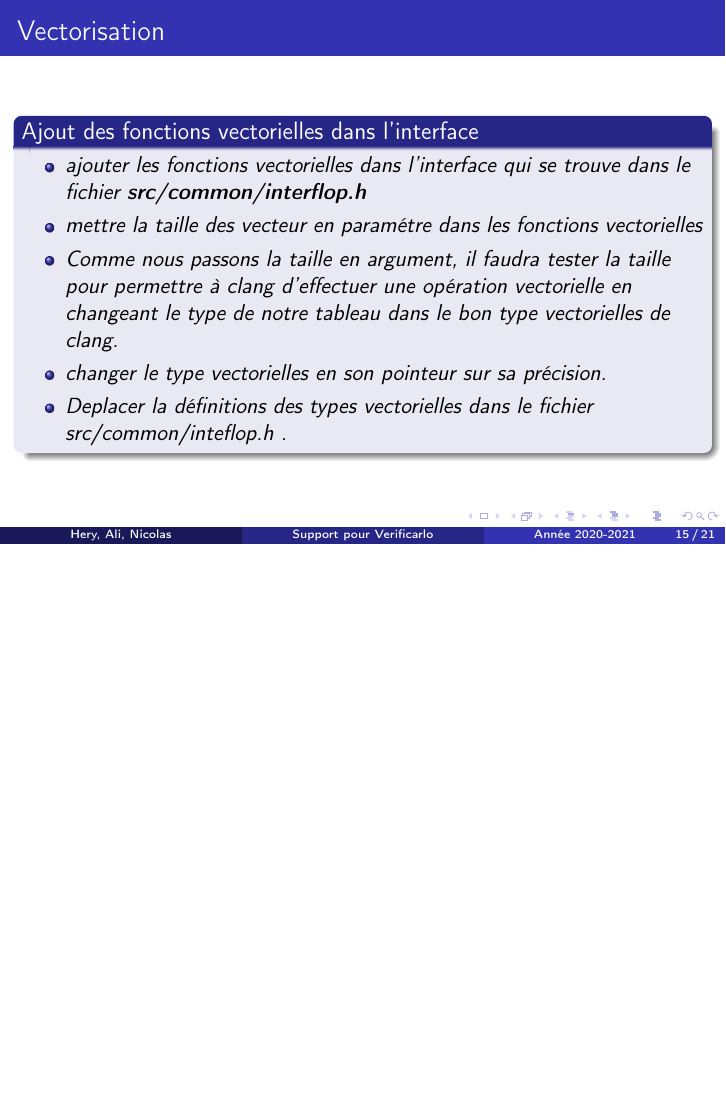
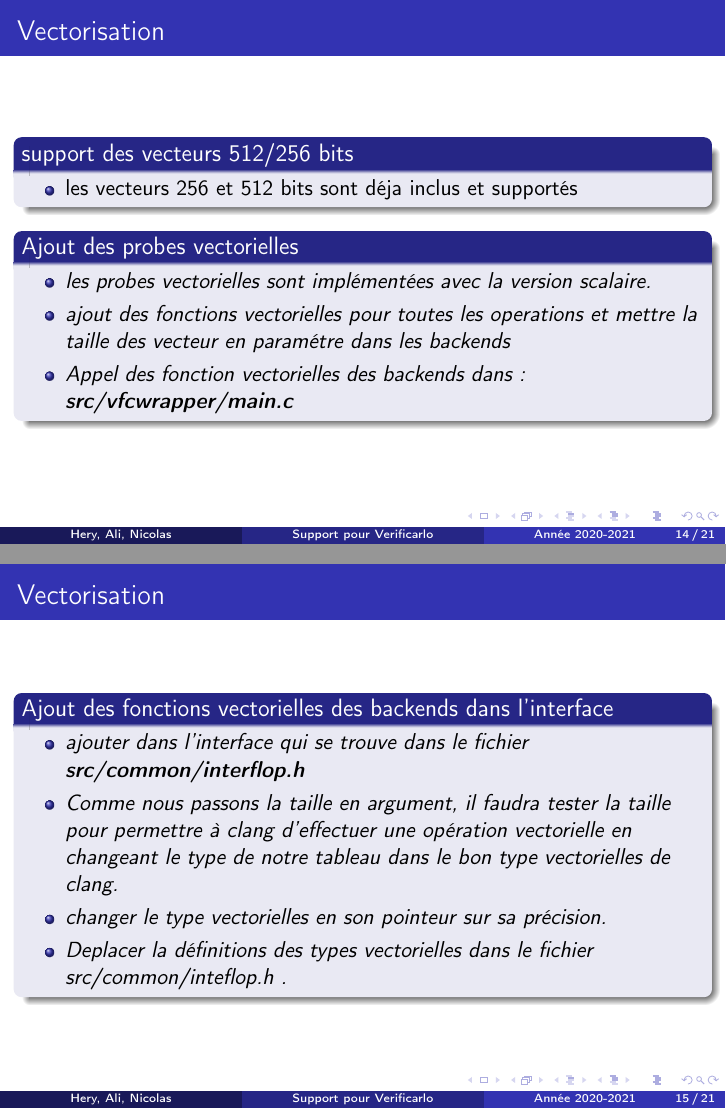
Before and after one commit to Safecarlo/rapport, LaTeX slides (rapport/presentation.tex): page 15 of 21 before the commit and pages 14 and 15 of 21 after it, the two joined at a grey line, the shorter picture padded with empty space. Compiled offline with pdfLaTeX.

Commit message:
Update presentation.tex

```diff
--- a/rapport/presentation.tex
+++ b/rapport/presentation.tex
@@ -223,16 +223,17 @@ Verificarlo a commencé à implémenter. }
 \begin{block}{Ajout des probes vectorielles}
     \begin{itemize}
     \item\textit{les probes vectorielles sont implémentées avec la version scalaire.}
+    \item\textit{ajout des fonctions vectorielles pour toutes les operations et mettre la taille des vecteur en paramétre dans les backends}
     \item\textit{Appel des fonction vectorielles des backends dans: \textbf{src/vfcwrapper/main.c} }
    \end{itemize}
 \end{block}
  \end{frame}
 
 \begin{frame}{Vectorisation}
-\begin{block}{Ajout des fonctions vectorielles dans l’interface}
+\begin{block}{Ajout des fonctions vectorielles des backends dans l’interface}
   \begin{itemize}
-  \item\textit{ajouter les fonctions vectorielles dans l'interface qui se trouve dans le fichier \textbf{src/common/interflop.h}}
- \item\textit{mettre la taille des vecteur en paramétre dans les fonctions vectorielles}
+  \item\textit{ajouter dans l'interface qui se trouve dans le fichier \textbf{src/common/interflop.h}}
+
  \item\textit{Comme nous passons la taille en argument, il faudra tester la taille pour permettre à clang d’effectuer une opération vectorielle en changeant le type de notre tableau dans le bon type vectorielles de clang.}
  \item\textit{changer le type vectorielles en son pointeur sur sa précision.}
  \item\textit{Deplacer la définitions des types vectorielles dans le fichier src/common/inteflop.h .}
```
Also changed, not shown: rapport/presentation.tex (7 more changed lines).
